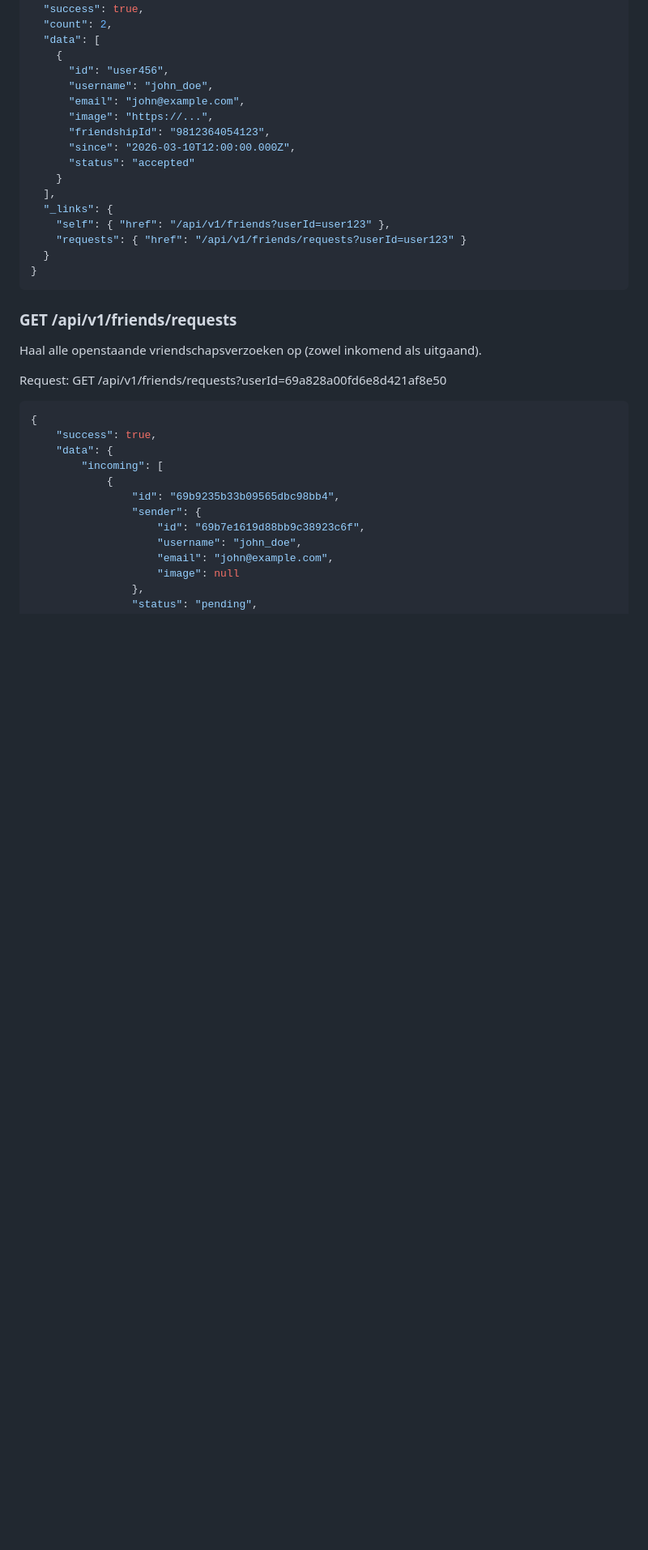
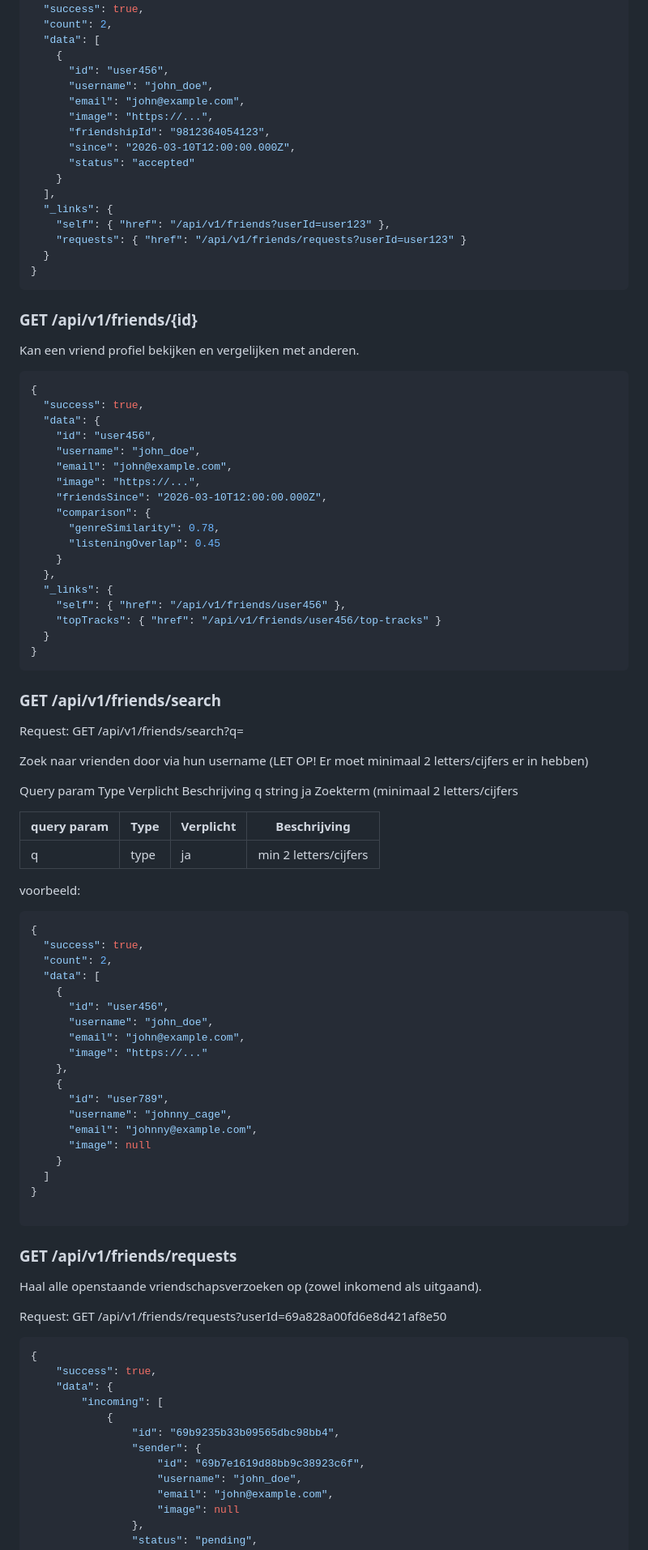
Before and after one commit to Shav0nne/sonarpoppy, a Markdown page: docs/api-v1.md, the part around one of its changes. Shown at 81% size. Rendered like a GitHub page; blank space fills up the shorter version.

Commit message:
Update with friends search api-v1.md

````diff
--- a/docs/api-v1.md
+++ b/docs/api-v1.md
@@ -813,6 +811,72 @@ de response die je terug krijgt:
   }
 }
 ```
+
+### GET /api/v1/friends/{id}
+
+Kan een vriend profiel bekijken en vergelijken met anderen.
+
+```json
+{
+  "success": true,
+  "data": {
+    "id": "user456",
+    "username": "john_doe",
+    "email": "john@example.com",
+    "image": "https://...",
+    "friendsSince": "2026-03-10T12:00:00.000Z",
+    "comparison": {
+      "genreSimilarity": 0.78,
+      "listeningOverlap": 0.45
+    }
+  },
+  "_links": {
+    "self": { "href": "/api/v1/friends/user456" },
+    "topTracks": { "href": "/api/v1/friends/user456/top-tracks" }
+  }
+}
+```
+
+### GET /api/v1/friends/search
+
+Request:
+GET /api/v1/friends/search?q=
+
+Zoek naar vrienden door via hun username (LET OP! Er moet minimaal 2 letters/cijfers er in hebben)
+
+
+
+Query param	Type	Verplicht	Beschrijving
+q	string	ja	Zoekterm (minimaal 2 letters/cijfers
+
+|query param   | Type   | Verplicht	 |Beschrijving          |
+|--------------|--------|------------|----------------------|
+|q      	     | type 	| ja	       |min 2 letters/cijfers |
+
+voorbeeld:
+
+```json
+{
+  "success": true,
+  "count": 2,
+  "data": [
+    {
+      "id": "user456",
+      "username": "john_doe",
+      "email": "john@example.com",
+      "image": "https://..."
+    },
+    {
+      "id": "user789",
+      "username": "johnny_cage",
+      "email": "johnny@example.com",
+      "image": null
+    }
+  ]
+}
+
+```
+
 ### GET /api/v1/friends/requests
 
 Haal alle openstaande vriendschapsverzoeken op (zowel inkomend als uitgaand).
````
Also changed, not shown: other parts of docs/api-v1.md (+5 -7 lines).
